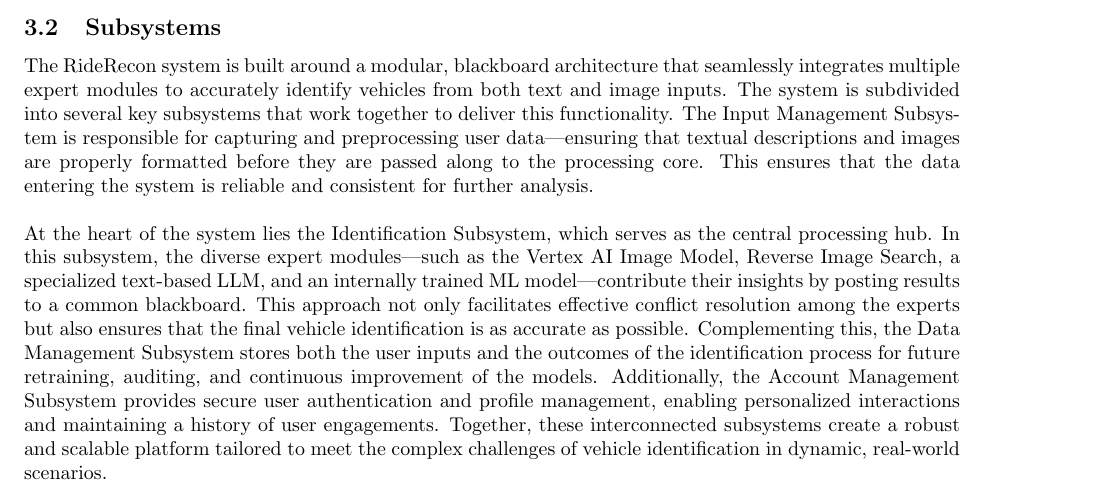
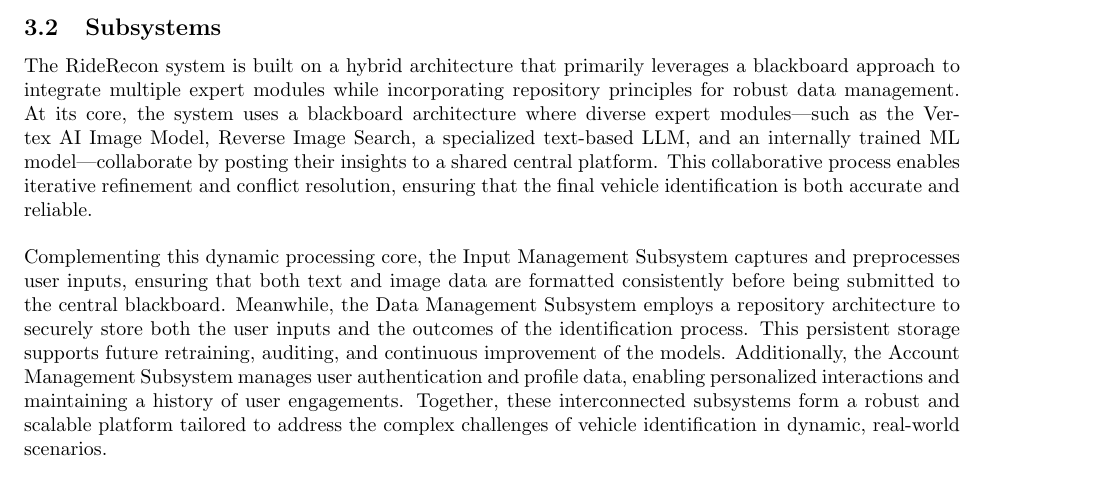
Before and after one commit to HashBukhtiar/RideRecon, a LaTeX document (D2/SE3A04_D2_Group8.tex): part of page 3 of 3, cut so that both start at the same text. Compiled offline with pdfLaTeX.

Commit message:
Fixed 3.2 to account for blackboard/repo hybrid architecture

```diff
--- a/D2/SE3A04_D2_Group8.tex
+++ b/D2/SE3A04_D2_Group8.tex
@@ -122,10 +122,9 @@
 \subsection{Subsystems}
 \label{sub:subsystems}
 % Begin SubSection
-The RideRecon system is built around a modular, blackboard architecture that seamlessly integrates multiple expert modules to accurately identify vehicles from both text and image inputs. The system is subdivided into several key subsystems that work together to deliver this functionality. The Input Management Subsystem is responsible for capturing and preprocessing user data—ensuring that textual descriptions and images are properly formatted before they are passed along to the processing core. This ensures that the data entering the system is reliable and consistent for further analysis. \\
+The RideRecon system is built on a hybrid architecture that primarily leverages a blackboard approach to integrate multiple expert modules while incorporating repository principles for robust data management. At its core, the system uses a blackboard architecture where diverse expert modules—such as the Vertex AI Image Model, Reverse Image Search, a specialized text-based LLM, and an internally trained ML model—collaborate by posting their insights to a shared central platform. This collaborative process enables iterative refinement and conflict resolution, ensuring that the final vehicle identification is both accurate and reliable.\\
 
-\noindent At the heart of the system lies the Identification Subsystem, which serves as the central processing hub. In this subsystem, the diverse expert modules—such as the Vertex AI Image Model, Reverse Image Search, a specialized text-based LLM, and an internally trained ML model—contribute their insights by posting results to a common blackboard. This approach not only facilitates effective conflict resolution among the experts but also ensures that the final vehicle identification is as accurate as possible. Complementing this, the Data Management Subsystem stores both the user inputs and the outcomes of the identification process for future retraining, auditing, and continuous improvement of the models. Additionally, the Account Management Subsystem provides secure user authentication and profile management, enabling personalized interactions and maintaining a history of user engagements. Together, these interconnected subsystems create a robust and scalable platform tailored to meet the complex challenges of vehicle identification in dynamic, real-world scenarios.
-
+\noindent Complementing this dynamic processing core, the Input Management Subsystem captures and preprocesses user inputs, ensuring that both text and image data are formatted consistently before being submitted to the central blackboard. Meanwhile, the Data Management Subsystem employs a repository architecture to securely store both the user inputs and the outcomes of the identification process. This persistent storage supports future retraining, auditing, and continuous improvement of the models. Additionally, the Account Management Subsystem manages user authentication and profile data, enabling personalized interactions and maintaining a history of user engagements. Together, these interconnected subsystems form a robust and scalable platform tailored to address the complex challenges of vehicle identification in dynamic, real-world scenarios.
 
 % End SubSection
 
```
Also changed, not shown: D2/SE3A04_D2_Group8.pdf.
